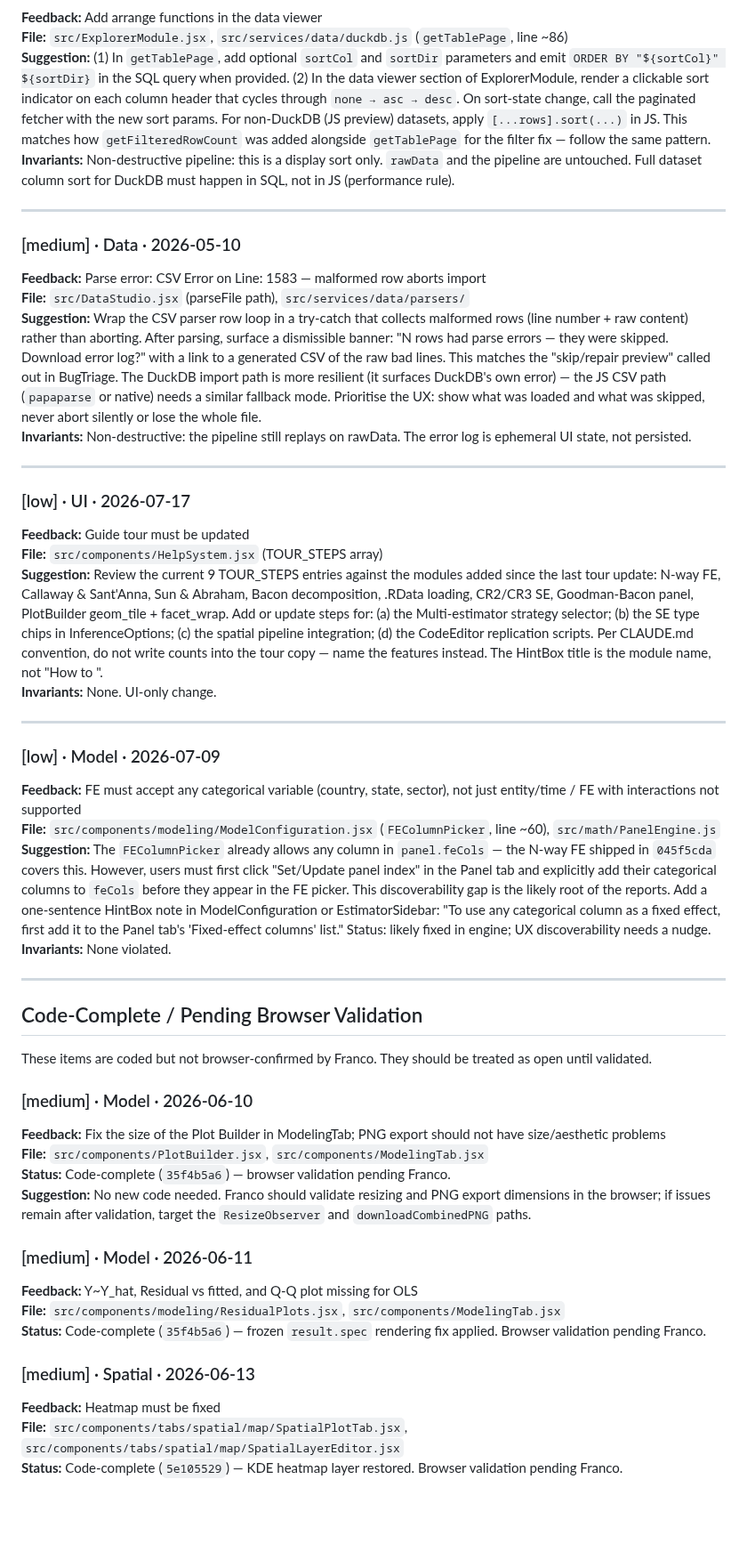
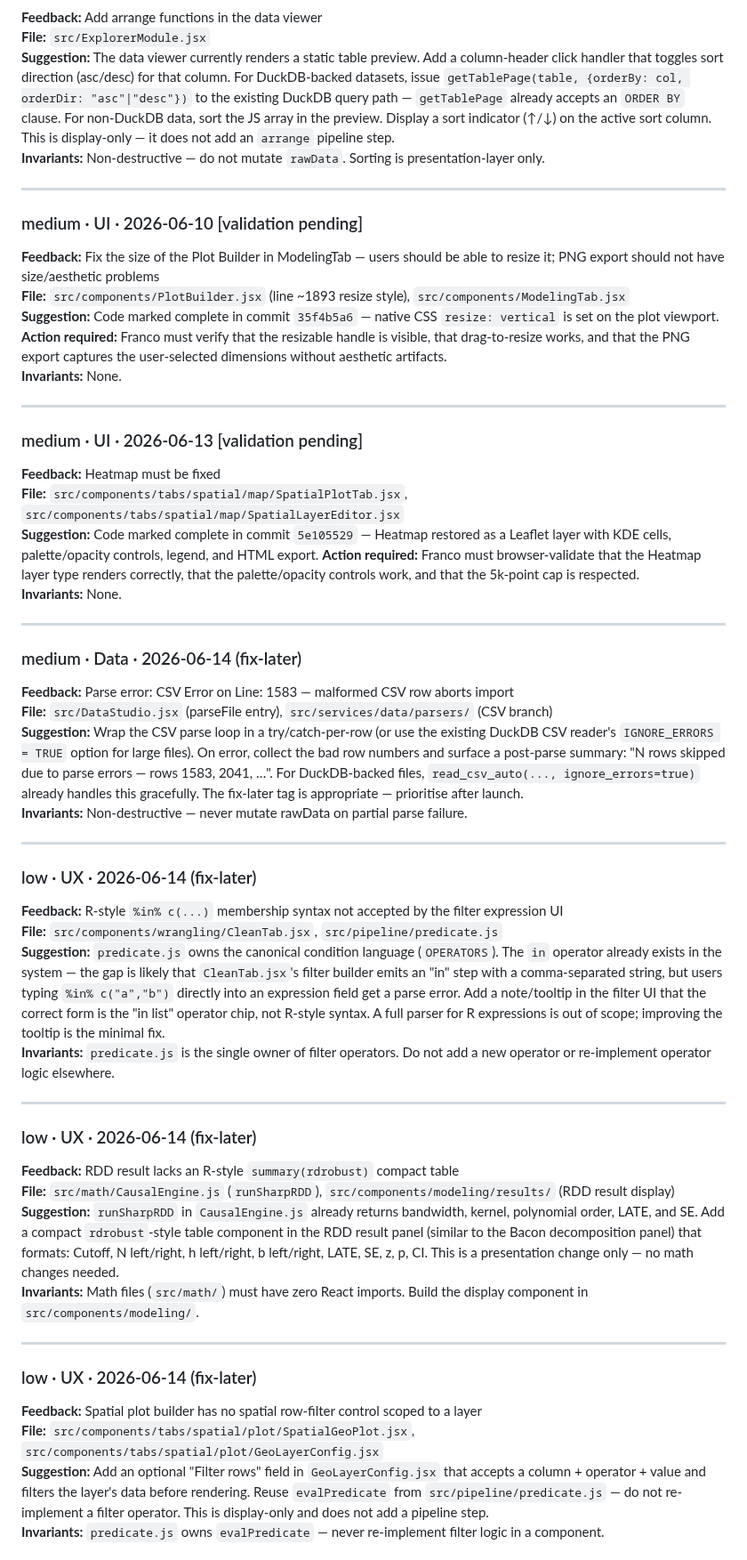
Before and after one commit to 1francom/econsolver, a Markdown page: FeedbackAnalysisReport.md, the part around one of its changes. Shown at 89% size. Drawn GitHub-style; blank space fills up the shorter version.

Commit message:
chore(feedback): analysis report 2026-08-12

```diff
--- a/FeedbackAnalysisReport.md
+++ b/FeedbackAnalysisReport.md
@@ -102,51 +103,53 @@
 **Feedback:** Add arrange functions in the data viewer
-**File:** `src/ExplorerModule.jsx`, `src/services/data/duckdb.js` (`getTablePage`, line ~86)
-**Suggestion:** (1) In `getTablePage`, add optional `sortCol` and `sortDir` parameters and emit `ORDER BY "${sortCol}" ${sortDir}` in the SQL query when provided. (2) In the data viewer section of ExplorerModule, render a clickable sort indicator on each column header that cycles through `none → asc → desc`. On sort-state change, call the paginated fetcher with the new sort params. For non-DuckDB (JS preview) datasets, apply `[...rows].sort(...)` in JS. This matches how `getFilteredRowCount` was added alongside `getTablePage` for the filter fix — follow the same pattern.
-**Invariants:** Non-destructive pipeline: this is a display sort only. `rawData` and the pipeline are untouched. Full dataset column sort for DuckDB must happen in SQL, not in JS (performance rule).
+**File:** `src/ExplorerModule.jsx`
+**Suggestion:** The data viewer currently renders a static table preview. Add a column-header click handler that toggles sort direction (asc/desc) for that column. For DuckDB-backed datasets, issue `getTablePage(table, {orderBy: col, orderDir: "asc"|"desc"})` to the existing DuckDB query path — `getTablePage` already accepts an `ORDER BY` clause. For non-DuckDB data, sort the JS array in the preview. Display a sort indicator (↑/↓) on the active sort column. This is display-only — it does not add an `arrange` pipeline step.
+**Invariants:** Non-destructive — do not mutate `rawData`. Sorting is presentation-layer only.
 
 ---
 
-### [medium] · Data · 2026-05-10
-**Feedback:** Parse error: CSV Error on Line: 1583 — malformed row aborts import
-**File:** `src/DataStudio.jsx` (parseFile path), `src/services/data/parsers/`
-**Suggestion:** Wrap the CSV parser row loop in a try-catch that collects malformed rows (line number + raw content) rather than aborting. After parsing, surface a dismissible banner: "N rows had parse errors — they were skipped. Download error log?" with a link to a generated CSV of the raw bad lines. This matches the "skip/repair preview" called out in BugTriage. The DuckDB import path is more resilient (it surfaces DuckDB's own error) — the JS CSV path (`papaparse` or native) needs a similar fallback mode. Prioritise the UX: show what was loaded and what was skipped, never abort silently or lose the whole file.
-**Invariants:** Non-destructive: the pipeline still replays on rawData. The error log is ephemeral UI state, not persisted.
+### medium · UI · 2026-06-10 [validation pending]
+**Feedback:** Fix the size of the Plot Builder in ModelingTab — users should be able to resize it; PNG export should not have size/aesthetic problems
+**File:** `src/components/PlotBuilder.jsx` (line ~1893 resize style), `src/components/ModelingTab.jsx`
+**Suggestion:** Code marked complete in commit `35f4b5a6` — native CSS `resize: vertical` is set on the plot viewport. **Action required:** Franco must verify that the resizable handle is visible, that drag-to-resize works, and that the PNG export captures the user-selected dimensions without aesthetic artifacts.
+**Invariants:** None.
 
 ---
 
-### [low] · UI · 2026-07-17
-**Feedback:** Guide tour must be updated
-**File:** `src/components/HelpSystem.jsx` (TOUR_STEPS array)
-**Suggestion:** Review the current 9 TOUR_STEPS entries against the modules added since the last tour update: N-way FE, Callaway & Sant'Anna, Sun & Abraham, Bacon decomposition, .RData loading, CR2/CR3 SE, Goodman-Bacon panel, PlotBuilder geom_tile + facet_wrap. Add or update steps for: (a) the Multi-estimator strategy selector; (b) the SE type chips in InferenceOptions; (c) the spatial pipeline integration; (d) the CodeEditor replication scripts. Per CLAUDE.md convention, do not write counts into the tour copy — name the features instead. The HintBox title is the module name, not "How to <verb>".
-**Invariants:** None. UI-only change.
+### medium · UI · 2026-06-13 [validation pending]
+**Feedback:** Heatmap must be fixed
+**File:** `src/components/tabs/spatial/map/SpatialPlotTab.jsx`, `src/components/tabs/spatial/map/SpatialLayerEditor.jsx`
+**Suggestion:** Code marked complete in commit `5e105529` — Heatmap restored as a Leaflet layer with KDE cells, palette/opacity controls, legend, and HTML export. **Action required:** Franco must browser-validate that the Heatmap layer type renders correctly, that the palette/opacity controls work, and that the 5k-point cap is respected.
+**Invariants:** None.
 
 ---
 
-### [low] · Model · 2026-07-09
-**Feedback:** FE must accept any categorical variable (country, state, sector), not just entity/time / FE with interactions not supported
-**File:** `src/components/modeling/ModelConfiguration.jsx` (`FEColumnPicker`, line ~60), `src/math/PanelEngine.js`
-**Suggestion:** The `FEColumnPicker` already allows any column in `panel.feCols` — the N-way FE shipped in `045f5cda` covers this. However, users must first click "Set/Update panel index" in the Panel tab and explicitly add their categorical columns to `feCols` before they appear in the FE picker. This discoverability gap is the likely root of the reports. Add a one-sentence HintBox note in ModelConfiguration or EstimatorSidebar: "To use any categorical column as a fixed effect, first add it to the Panel tab's 'Fixed-effect columns' list." Status: likely fixed in engine; UX discoverability needs a nudge.
-**Invariants:** None violated.
+### medium · Data · 2026-06-14 (fix-later)
+**Feedback:** Parse error: CSV Error on Line: 1583 — malformed CSV row aborts import
+**File:** `src/DataStudio.jsx` (parseFile entry), `src/services/data/parsers/` (CSV branch)
+**Suggestion:** Wrap the CSV parse loop in a try/catch-per-row (or use the existing DuckDB CSV reader's `IGNORE_ERRORS = TRUE` option for large files). On error, collect the bad row numbers and surface a post-parse summary: "N rows skipped due to parse errors — rows 1583, 2041, …". For DuckDB-backed files, `read_csv_auto(..., ignore_errors=true)` already handles this gracefully. The fix-later tag is appropriate — prioritise after launch.
+**Invariants:** Non-destructive — never mutate rawData on partial parse failure.
 
 ---
 
-## Code-Complete / Pending Browser Validation
+### low · UX · 2026-06-14 (fix-later)
+**Feedback:** R-style `%in% c(...)` membership syntax not accepted by the filter expression UI
+**File:** `src/components/wrangling/CleanTab.jsx`, `src/pipeline/predicate.js`
+**Suggestion:** `predicate.js` owns the canonical condition language (`OPERATORS`). The `in` operator already exists in the system — the gap is likely that `CleanTab.jsx`'s filter builder emits an "in" step with a comma-separated string, but users typing `%in% c("a","b")` directly into an expression field get a parse error. Add a note/tooltip in the filter UI that the correct form is the "in list" operator chip, not R-style syntax. A full parser for R expressions is out of scope; improving the tooltip is the minimal fix.
+**Invariants:** `predicate.js` is the single owner of filter operators. Do not add a new operator or re-implement operator logic elsewhere.
 
-These items are coded but not browser-confirmed by Franco. They should be treated as open until validated.
+---
 
-### [medium] · Model · 2026-06-10
-**Feedback:** Fix the size of the Plot Builder in ModelingTab; PNG export should not have size/aesthetic problems
-**File:** `src/components/PlotBuilder.jsx`, `src/components/ModelingTab.jsx`
-**Status:** Code-complete (`35f4b5a6`) — browser validation pending Franco.
-**Suggestion:** No new code needed. Franco should validate resizing and PNG export dimensions in the browser; if issues remain after validation, target the `ResizeObserver` and `downloadCombinedPNG` paths.
+### low · UX · 2026-06-14 (fix-later)
+**Feedback:** RDD result lacks an R-style `summary(rdrobust)` compact table
+**File:** `src/math/CausalEngine.js` (`runSharpRDD`), `src/components/modeling/results/` (RDD result display)
+**Suggestion:** `runSharpRDD` in `CausalEngine.js` already returns bandwidth, kernel, polynomial order, LATE, and SE. Add a compact `rdrobust`-style table component in the RDD result panel (similar to the Bacon decomposition panel) that formats: Cutoff, N left/right, h left/right, b left/right, LATE, SE, z, p, CI. This is a presentation change only — no math changes needed.
+**Invariants:** Math files (`src/math/`) must have zero React imports. Build the display component in `src/components/modeling/`.
 
-### [medium] · Model · 2026-06-11
-**Feedback:** Y~Y_hat, Residual vs fitted, and Q-Q plot missing for OLS
-**File:** `src/components/modeling/ResidualPlots.jsx`, `src/components/ModelingTab.jsx`
-**Status:** Code-complete (`35f4b5a6`) — frozen `result.spec` rendering fix applied. Browser validation pending Franco.
+---
 
-### [medium] · Spatial · 2026-06-13
-**Feedback:** Heatmap must be fixed
-**File:** `src/components/tabs/spatial/map/SpatialPlotTab.jsx`, `src/components/tabs/spatial/map/SpatialLayerEditor.jsx`
-**Status:** Code-complete (`5e105529`) — KDE heatmap layer restored. Browser validation pending Franco.
+### low · UX · 2026-06-14 (fix-later)
+**Feedback:** Spatial plot builder has no spatial row-filter control scoped to a layer
+**File:** `src/components/tabs/spatial/plot/SpatialGeoPlot.jsx`, `src/components/tabs/spatial/plot/GeoLayerConfig.jsx`
+**Suggestion:** Add an optional "Filter rows" field in `GeoLayerConfig.jsx` that accepts a column + operator + value and filters the layer's data before rendering. Reuse `evalPredicate` from `src/pipeline/predicate.js` — do not re-implement a filter operator. This is display-only and does not add a pipeline step.
+**Invariants:** `predicate.js` owns `evalPredicate` — never re-implement filter logic in a component.
 
```
Also changed, not shown: other parts of FeedbackAnalysisReport.md (+144 -116 lines).
